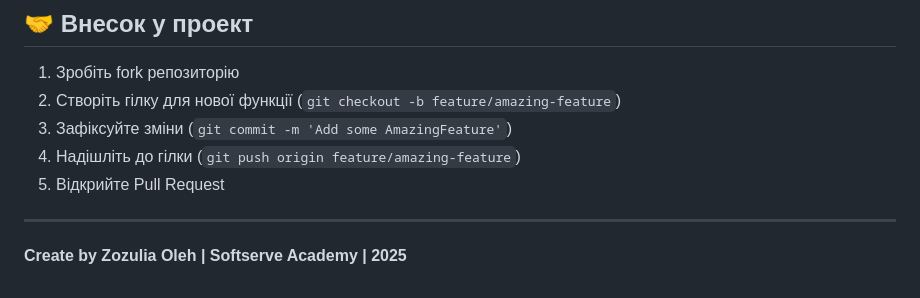
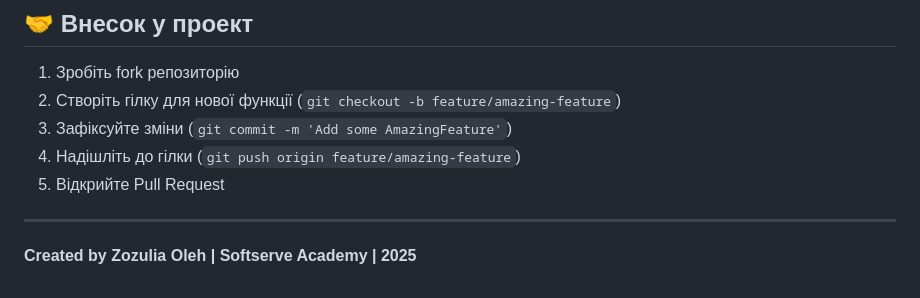
Before and after one commit to juis6/js-ts-proj, a Markdown page: README.md, the part around the change. Drawn GitHub-style.

```diff
--- a/README.md
+++ b/README.md
@@ -193,4 +193,4 @@ CREATE TABLE products (
 
 ---
 
-**Create by Zozulia Oleh | Softserve Academy | 2025**
+**Created by Zozulia Oleh | Softserve Academy | 2025**
```
